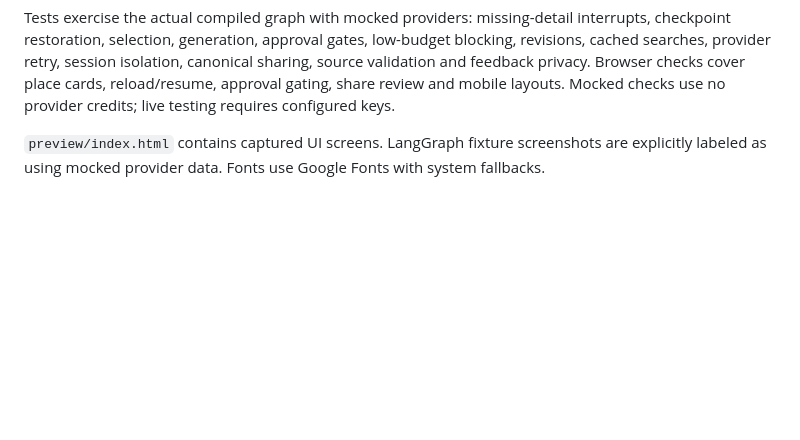
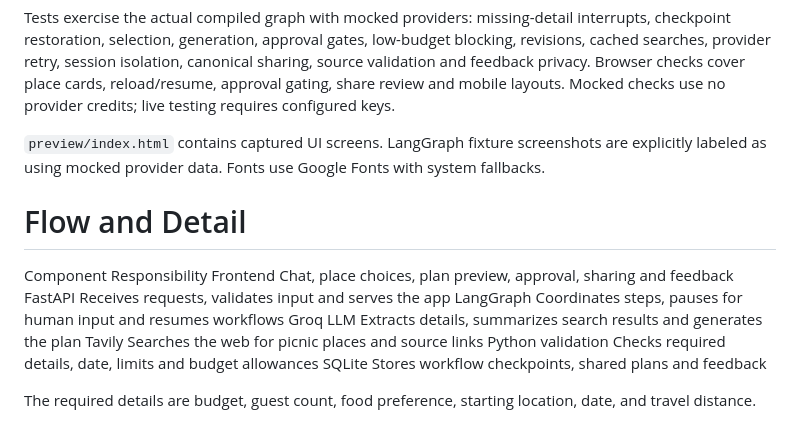
Before and after one commit to rmaimastery/smart_picnic_planner, a Markdown page: README.md, the part around the change. Rendered like a GitHub page; blank space fills up the shorter version.

Commit message:
picnic planner 11-04-2026-v2

```diff
--- a/README.md
+++ b/README.md
@@ -102,3 +102,16 @@ python3 -m unittest discover -s tests -v
 Tests exercise the actual compiled graph with mocked providers: missing-detail interrupts, checkpoint restoration, selection, generation, approval gates, low-budget blocking, revisions, cached searches, provider retry, session isolation, canonical sharing, source validation and feedback privacy. Browser checks cover place cards, reload/resume, approval gating, share review and mobile layouts. Mocked checks use no provider credits; live testing requires configured keys.
 
 `preview/index.html` contains captured UI screens. LangGraph fixture screenshots are explicitly labeled as using mocked provider data. Fonts use Google Fonts with system fallbacks.
+
+
+# Flow and Detail
+Component	Responsibility
+Frontend	Chat, place choices, plan preview, approval, sharing and feedback
+FastAPI	Receives requests, validates input and serves the app
+LangGraph	Coordinates steps, pauses for human input and resumes workflows
+Groq LLM	Extracts details, summarizes search results and generates the plan
+Tavily	Searches the web for picnic places and source links
+Python validation	Checks required details, date, limits and budget allowances
+SQLite	Stores workflow checkpoints, shared plans and feedback
+
+The required details are budget, guest count, food preference, starting location, date, and travel distance.
```
